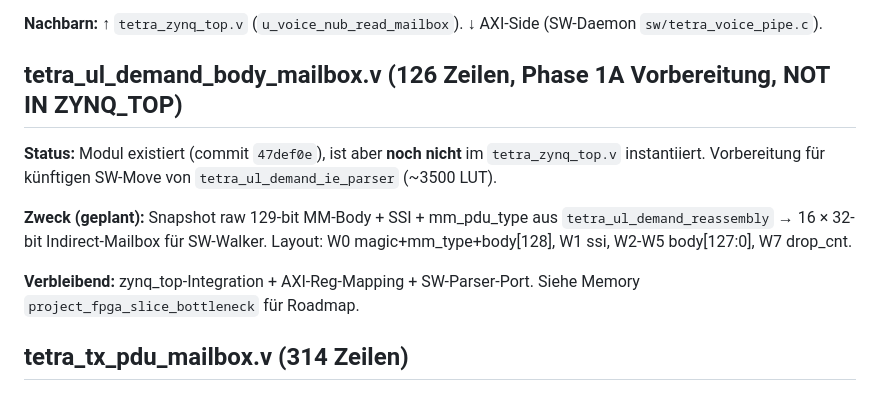
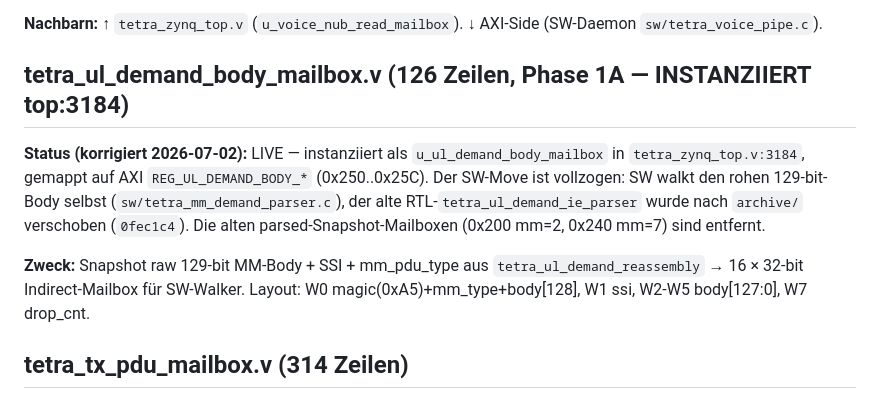
Before and after one commit to silencer79/tetra-zynq-phy, a Markdown page: docs/ist/07_mailboxes.md, the part around the change. Drawn GitHub-style.

```diff
--- a/docs/ist/07_mailboxes.md
+++ b/docs/ist/07_mailboxes.md
@@ -233,18 +233,18 @@ Rate ~60 ms ist das in Praxis kein Problem.
 **Nachbarn:** ↑ `tetra_zynq_top.v` (`u_voice_nub_read_mailbox`). ↓ AXI-Side
 (SW-Daemon `sw/tetra_voice_pipe.c`).
 
-## tetra_ul_demand_body_mailbox.v (126 Zeilen, Phase 1A Vorbereitung, NOT IN ZYNQ_TOP)
+## tetra_ul_demand_body_mailbox.v (126 Zeilen, Phase 1A — INSTANZIIERT top:3184)
 
-**Status:** Modul existiert (commit `47def0e`), ist aber **noch nicht** im
-`tetra_zynq_top.v` instantiiert. Vorbereitung für künftigen SW-Move von
-`tetra_ul_demand_ie_parser` (~3500 LUT).
+**Status (korrigiert 2026-07-02):** LIVE — instanziiert als `u_ul_demand_body_mailbox`
+in `tetra_zynq_top.v:3184`, gemappt auf AXI `REG_UL_DEMAND_BODY_*` (0x250..0x25C).
+Der SW-Move ist vollzogen: SW walkt den rohen 129-bit-Body selbst
+(`sw/tetra_mm_demand_parser.c`), der alte RTL-`tetra_ul_demand_ie_parser` wurde
+nach `archive/` verschoben (`0fec1c4`). Die alten parsed-Snapshot-Mailboxen
+(0x200 mm=2, 0x240 mm=7) sind entfernt.
 
-**Zweck (geplant):** Snapshot raw 129-bit MM-Body + SSI + mm_pdu_type aus
+**Zweck:** Snapshot raw 129-bit MM-Body + SSI + mm_pdu_type aus
 `tetra_ul_demand_reassembly` → 16 × 32-bit Indirect-Mailbox für SW-Walker.
-Layout: W0 magic+mm_type+body[128], W1 ssi, W2-W5 body[127:0], W7 drop_cnt.
-
-**Verbleibend:** zynq_top-Integration + AXI-Reg-Mapping + SW-Parser-Port.
-Siehe Memory `project_fpga_slice_bottleneck` für Roadmap.
+Layout: W0 magic(0xA5)+mm_type+body[128], W1 ssi, W2-W5 body[127:0], W7 drop_cnt.
 
 ## tetra_tx_pdu_mailbox.v (314 Zeilen)
 
```
Also changed, not shown: docs/ist/08_axi_regmap.md (+6 -9 lines).
